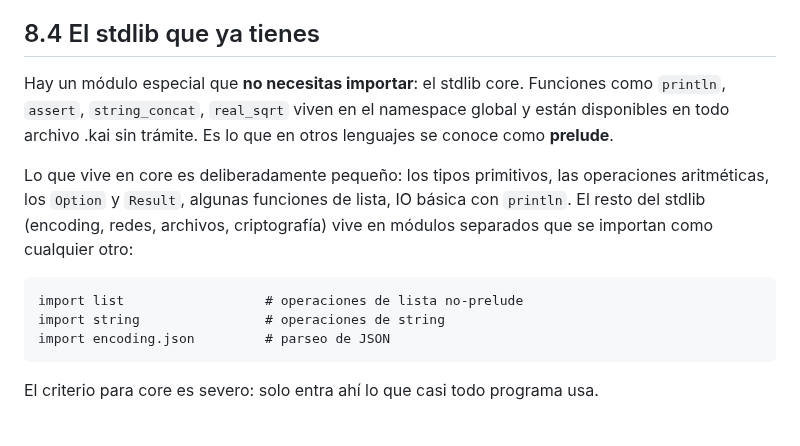
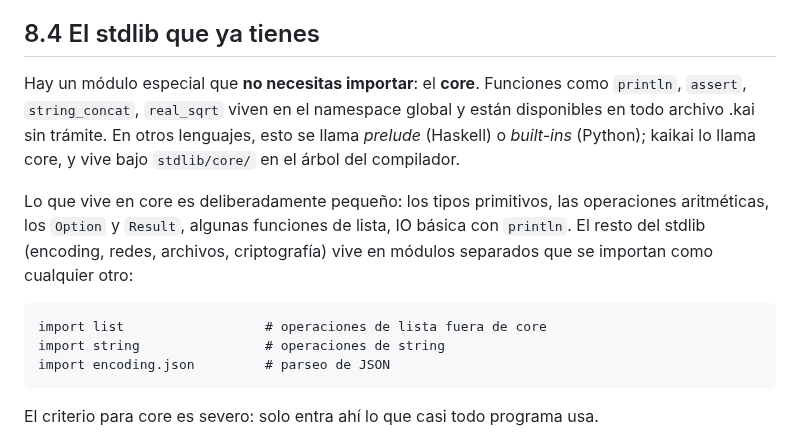
Before and after one commit to kaikailang-org/kaikai-book, a Markdown page: capitulos/cap08-modulos.md, the part around the change. Rendered like a GitHub page.

````diff
--- a/capitulos/cap08-modulos.md
+++ b/capitulos/cap08-modulos.md
@@ -198,10 +198,11 @@ límite del módulo.
 ## 8.4 El stdlib que ya tienes
 
 Hay un módulo especial que **no necesitas importar**: el
-stdlib core. Funciones como `println`, `assert`, `string_concat`,
+**core**. Funciones como `println`, `assert`, `string_concat`,
 `real_sqrt` viven en el namespace global y están disponibles en
-todo archivo .kai sin trámite. Es lo que en otros lenguajes se
-conoce como **prelude**.
+todo archivo .kai sin trámite. En otros lenguajes, esto se llama
+*prelude* (Haskell) o *built-ins* (Python); kaikai lo llama
+core, y vive bajo `stdlib/core/` en el árbol del compilador.
 
 Lo que vive en core es deliberadamente pequeño: los tipos
 primitivos, las operaciones aritméticas, los `Option` y `Result`,
@@ -210,7 +211,7 @@ stdlib (encoding, redes, archivos, criptografía) vive en módulos
 separados que se importan como cualquier otro:
 
 ```kai
-import list                  # operaciones de lista no-prelude
+import list                  # operaciones de lista fuera de core
 import string                # operaciones de string
 import encoding.json         # parseo de JSON
 ```
````
Also changed, not shown: chapters/ch08-modules.md (+5 -4 lines).
